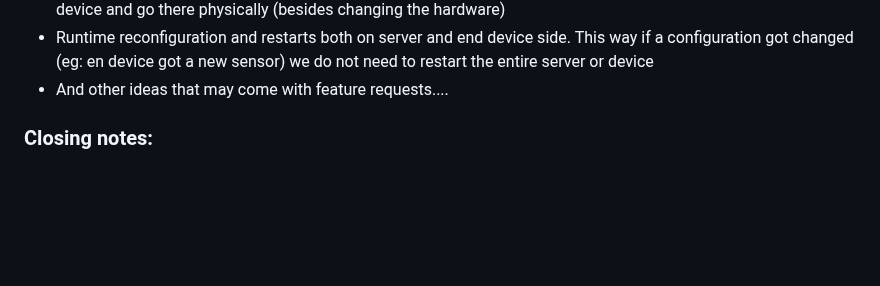
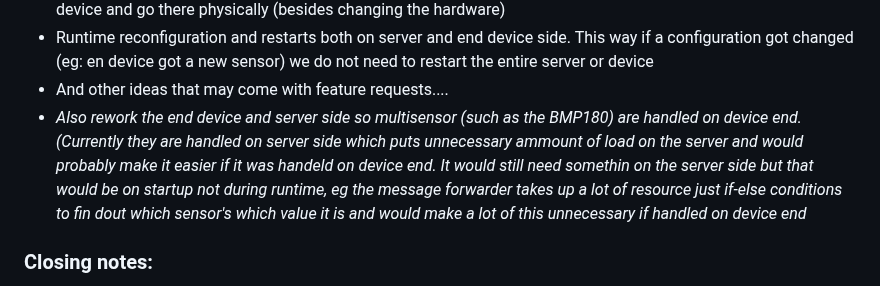
Before and after one commit to G1b0r/MCASS, a Markdown page: README.md, the part around the change. Drawn GitHub-style; blank space fills up the shorter version.

```diff
--- a/README.md
+++ b/README.md
@@ -54,6 +54,7 @@ But seriously (not in order):
   - Remote control of end devices, so if it has a config changed it could be updated without the need to restart the device and go there physically (besides changing the hardware)
   - Runtime reconfiguration and restarts both on server and end device side. This way if a configuration got changed (eg: en device got a new sensor) we do not need to restart the entire server or device
   - And other ideas that may come with feature requests....
+  - *Also rework the end device and server side so multisensor (such as the BMP180) are handled on device end. (Currently they are handled on server side which puts unnecessary ammount of load on the server and would probably make it easier if it was handeld on device end. It would still need somethin on the server side but that would be on startup not during runtime, eg the message forwarder takes up a lot of resource just if-else conditions to fin dout which sensor's which value it is and would make a lot of this unnecessary if handled on device end*
 
 
 
```
